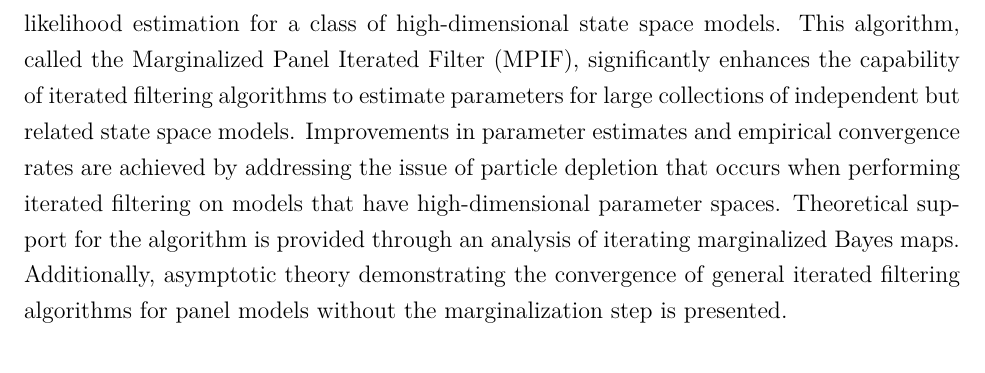
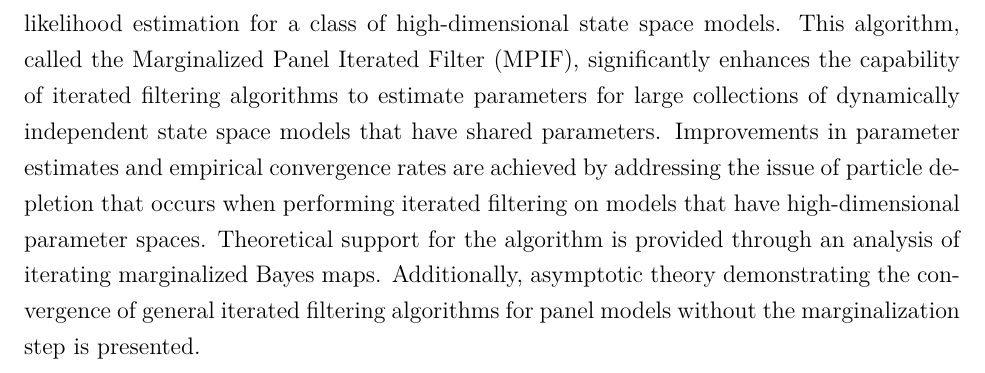
Before and after one commit to jeswheel/Dissertation, a LaTeX thesis (main.tex, which reads front_materials/abstract.tex): part of page 12 of 56, cut so that both start at the same text. Compiled offline with pdfLaTeX.

Commit message:
Addressing Ed's comments

```diff
--- a/front_materials/abstract.tex
+++ b/front_materials/abstract.tex
@@ -17,7 +17,7 @@ Existing methodologies and workflows for this purpose are evaluated, and revised
 For example, I demonstrate a reproducible framework for diagnosing model misspecification and subsequently developing enhancements that result in better recommendations for policy decisions.
 
 The third project proposes a simulation-based algorithm designed to perform maximum likelihood estimation for a class of high-dimensional state space models.
-This algorithm, called the Marginalized Panel Iterated Filter (MPIF), significantly enhances the capability of iterated filtering algorithms to estimate parameters for large collections of independent but related state space models.
+This algorithm, called the Marginalized Panel Iterated Filter (MPIF), significantly enhances the capability of iterated filtering algorithms to estimate parameters for large collections of dynamically independent state space models that have shared parameters.
 Improvements in parameter estimates and empirical convergence rates are achieved by addressing the issue of particle depletion that occurs when performing iterated filtering on models that have high-dimensional parameter spaces.
 Theoretical support for the algorithm is provided through an analysis of iterating marginalized Bayes maps.
 Additionally, asymptotic theory demonstrating the convergence of general iterated filtering algorithms for panel models without the marginalization step is presented.
```
Also changed, not shown: main.pdf, 1 other file.
